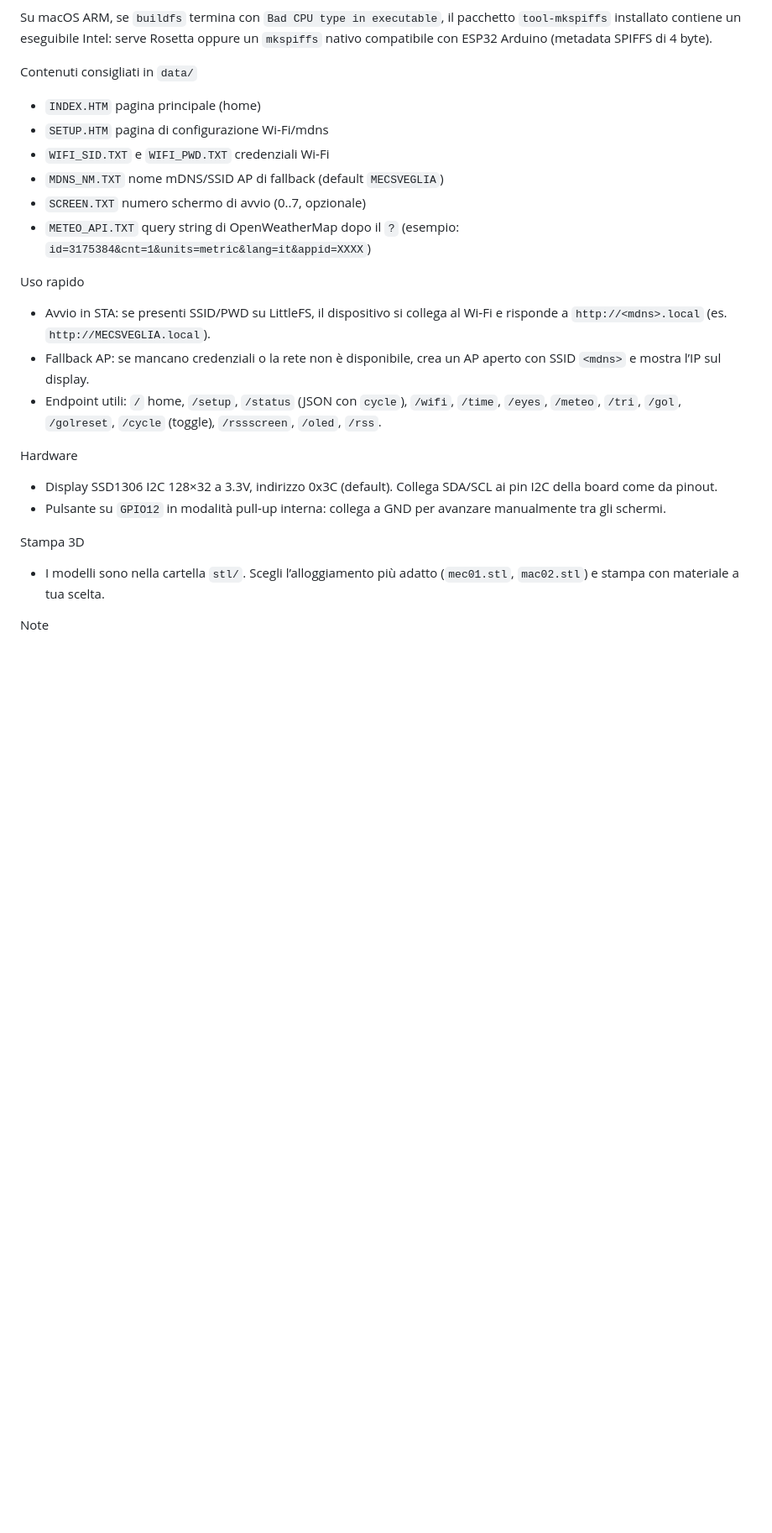
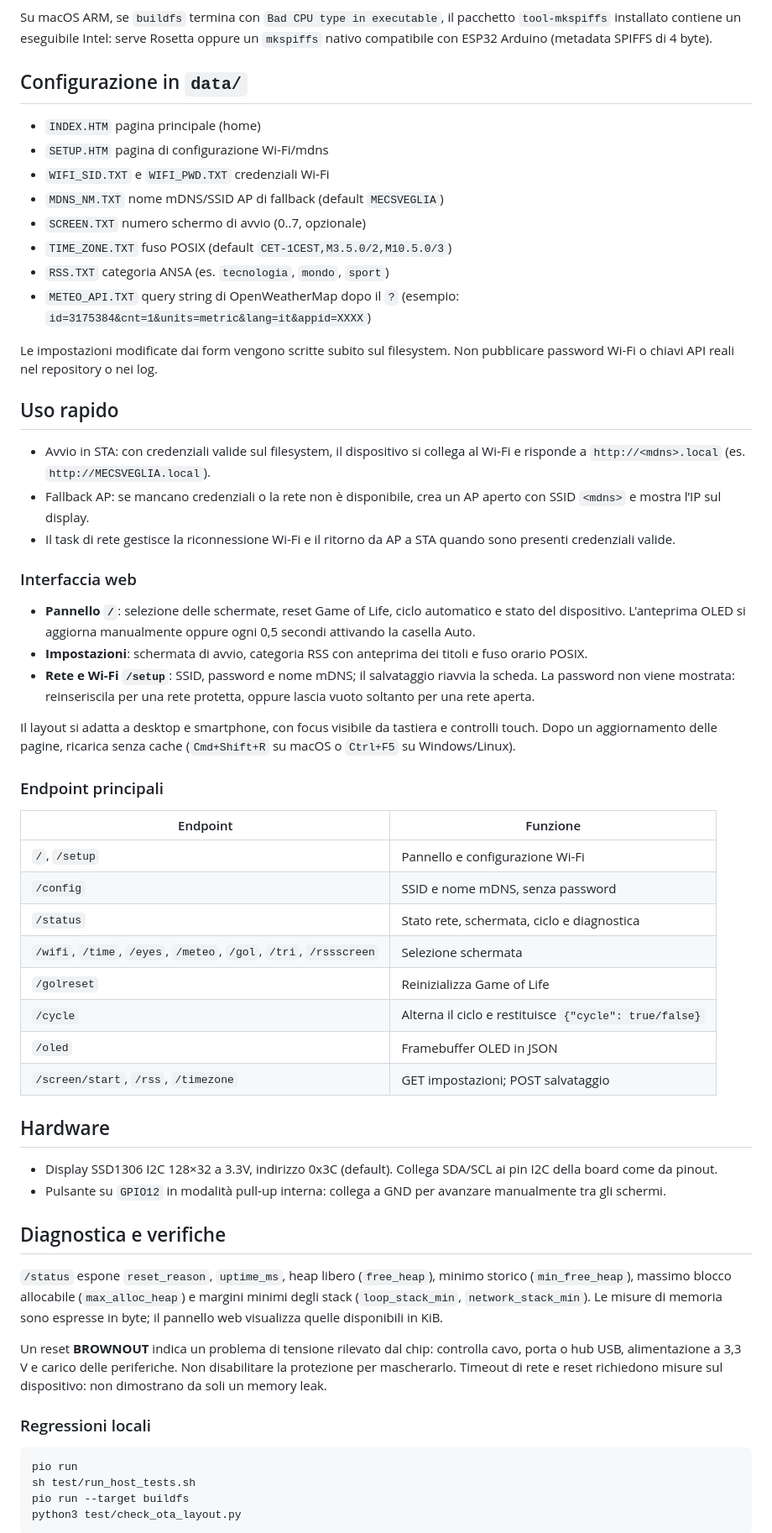
Before and after one commit to rsodvd79/MecSveglia, a Markdown page: README.md, the part around one of its changes. Shown at 84% size. GitHub-like rendering; blank space fills up the shorter version.

````diff
--- a/README.md
+++ b/README.md
@@ -97,28 +108,72 @@ Su macOS ARM, se `buildfs` termina con `Bad CPU type in executable`, il pacchett
 `tool-mkspiffs` installato contiene un eseguibile Intel: serve Rosetta oppure un
 `mkspiffs` nativo compatibile con ESP32 Arduino (metadata SPIFFS di 4 byte).
 
-Contenuti consigliati in `data/`
+## Configurazione in `data/`
 
 - `INDEX.HTM` pagina principale (home)
 - `SETUP.HTM` pagina di configurazione Wi‑Fi/mdns
 - `WIFI_SID.TXT` e `WIFI_PWD.TXT` credenziali Wi‑Fi
 - `MDNS_NM.TXT` nome mDNS/SSID AP di fallback (default `MECSVEGLIA`)
 - `SCREEN.TXT` numero schermo di avvio (0..7, opzionale)
+- `TIME_ZONE.TXT` fuso POSIX (default `CET-1CEST,M3.5.0/2,M10.5.0/3`)
+- `RSS.TXT` categoria ANSA (es. `tecnologia`, `mondo`, `sport`)
 - `METEO_API.TXT` query string di OpenWeatherMap dopo il `?` (esempio: `id=3175384&cnt=1&units=metric&lang=it&appid=XXXX`)
 
-Uso rapido
+Le impostazioni modificate dai form vengono scritte subito sul filesystem.
+Non pubblicare password Wi-Fi o chiavi API reali nel repository o nei log.
 
-- Avvio in STA: se presenti SSID/PWD su LittleFS, il dispositivo si collega al Wi‑Fi e risponde a `http://<mdns>.local` (es. `http://MECSVEGLIA.local`).
+## Uso rapido
+
+- Avvio in STA: con credenziali valide sul filesystem, il dispositivo si collega al Wi‑Fi e risponde a `http://<mdns>.local` (es. `http://MECSVEGLIA.local`).
 - Fallback AP: se mancano credenziali o la rete non è disponibile, crea un AP aperto con SSID `<mdns>` e mostra l’IP sul display.
-- Endpoint utili: `/` home, `/setup`, `/status` (JSON con `cycle`), `/wifi`, `/time`, `/eyes`, `/meteo`, `/tri`, `/gol`, `/golreset`, `/cycle` (toggle), `/rssscreen`, `/oled`, `/rss`.
+- Il task di rete gestisce la riconnessione Wi-Fi e il ritorno da AP a STA quando sono presenti credenziali valide.
 
-Hardware
+### Interfaccia web
+
+- **Pannello `/`**: selezione delle schermate, reset Game of Life, ciclo automatico e stato del dispositivo. L'anteprima OLED si aggiorna manualmente oppure ogni 0,5 secondi attivando la casella Auto.
+- **Impostazioni**: schermata di avvio, categoria RSS con anteprima dei titoli e fuso orario POSIX.
+- **Rete e Wi-Fi `/setup`**: SSID, password e nome mDNS; il salvataggio riavvia la scheda. La password non viene mostrata: reinseriscila per una rete protetta, oppure lascia vuoto soltanto per una rete aperta.
+
+Il layout si adatta a desktop e smartphone, con focus visibile da tastiera e
+controlli touch. Dopo un aggiornamento delle pagine, ricarica senza cache
+(`Cmd+Shift+R` su macOS o `Ctrl+F5` su Windows/Linux).
+
+### Endpoint principali
+
+| Endpoint | Funzione |
+|---|---|
+| `/`, `/setup` | Pannello e configurazione Wi-Fi |
+| `/config` | SSID e nome mDNS, senza password |
+| `/status` | Stato rete, schermata, ciclo e diagnostica |
+| `/wifi`, `/time`, `/eyes`, `/meteo`, `/gol`, `/tri`, `/rssscreen` | Selezione schermata |
+| `/golreset` | Reinizializza Game of Life |
+| `/cycle` | Alterna il ciclo e restituisce `{"cycle": true/false}` |
+| `/oled` | Framebuffer OLED in JSON |
+| `/screen/start`, `/rss`, `/timezone` | GET impostazioni; POST salvataggio |
+
+## Hardware
 
 - Display SSD1306 I2C 128×32 a 3.3V, indirizzo 0x3C (default). Collega SDA/SCL ai pin I2C della board come da pinout.
 - Pulsante su `GPIO12` in modalità pull‑up interna: collega a GND per avanzare manualmente tra gli schermi.
 
-Stampa 3D
+## Diagnostica e verifiche
 
-- I modelli sono nella cartella `stl/`. Scegli l’alloggiamento più adatto (`mec01.stl`, `mac02.stl`) e stampa con materiale a tua scelta.
+`/status` espone `reset_reason`, `uptime_ms`, heap libero (`free_heap`), minimo
+storico (`min_free_heap`), massimo blocco allocabile (`max_alloc_heap`) e margini
+minimi degli stack (`loop_stack_min`, `network_stack_min`). Le misure di memoria
+sono espresse in byte; il pannello web visualizza quelle disponibili in KiB.
 
-Note
+Un reset **BROWNOUT** indica un problema di tensione rilevato dal chip:
+controlla cavo, porta o hub USB, alimentazione a 3,3 V e carico delle periferiche.
+Non disabilitare la protezione per mascherarlo. Timeout di rete e reset richiedono
+misure sul dispositivo: non dimostrano da soli un memory leak.
+
+### Regressioni locali
+
+```bash
+pio run
+sh test/run_host_tests.sh
+pio run --target buildfs
+python3 test/check_ota_layout.py
+```
+
````
Also changed, not shown: other parts of README.md (+61 -36 lines).
